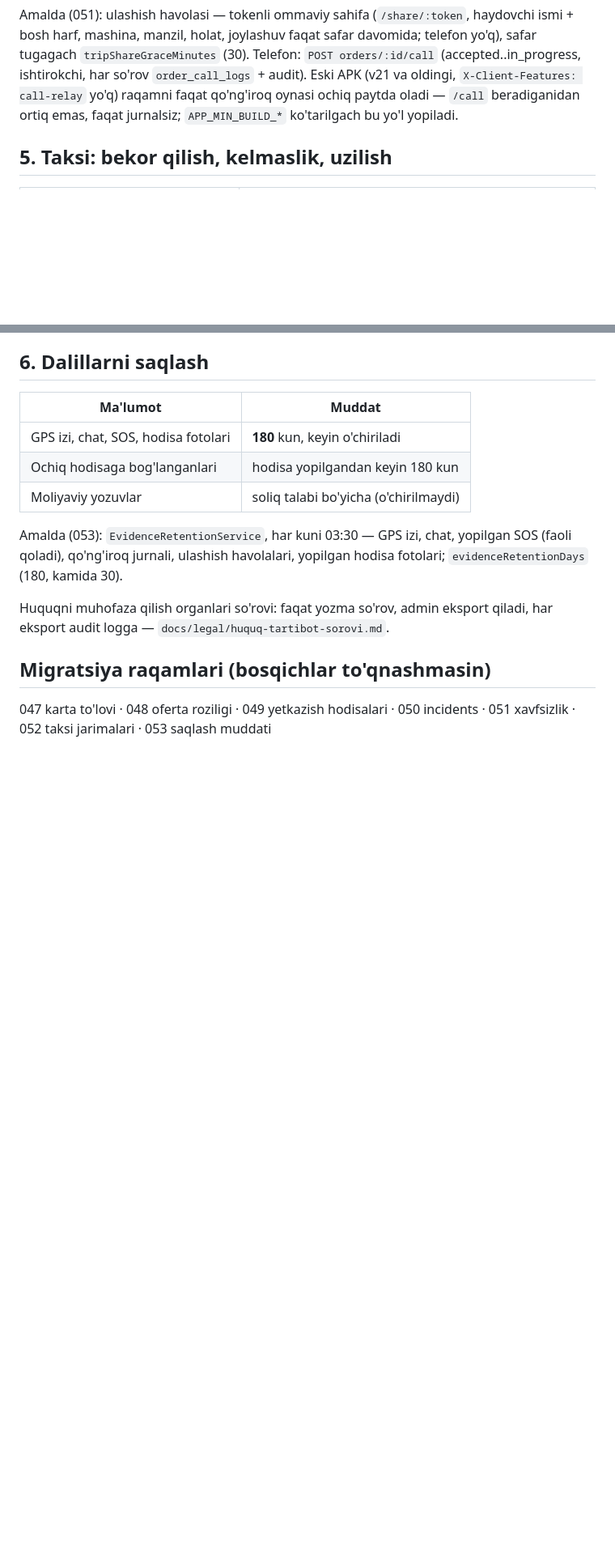
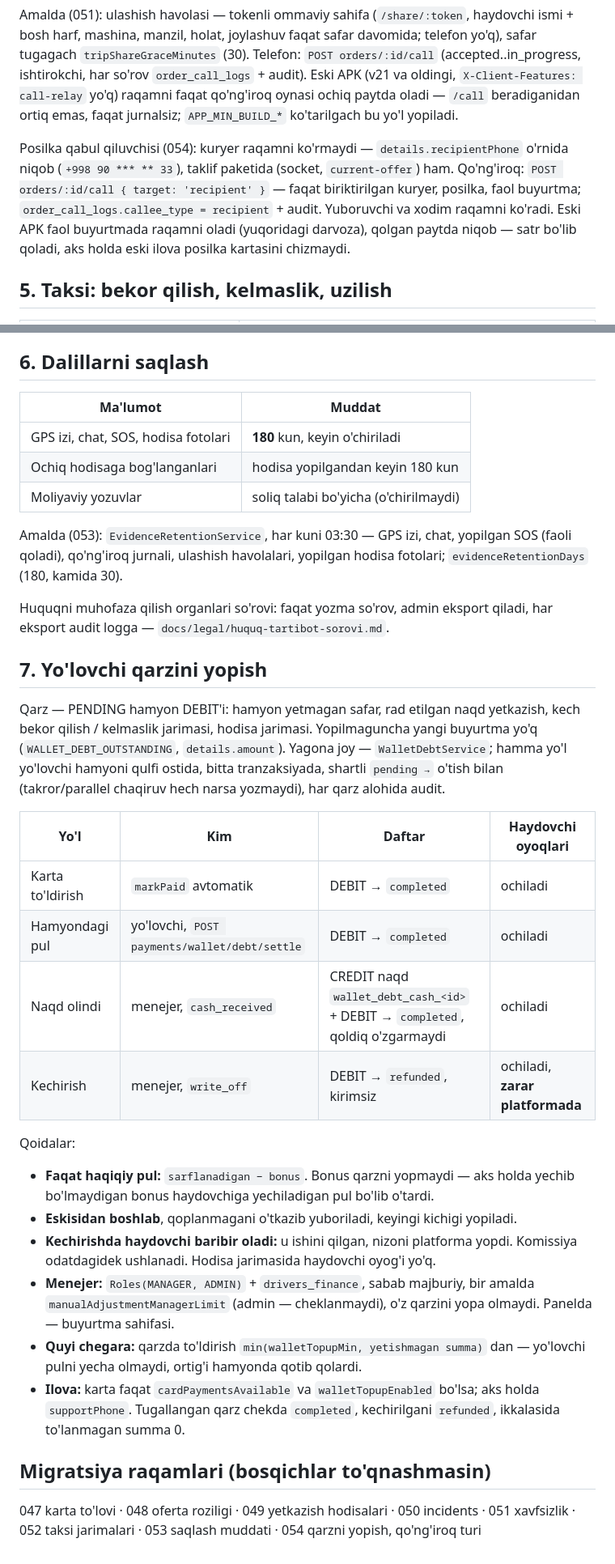
Before and after one commit to Diyorbek321/angrentaxi, a Markdown page: docs/INCIDENT-POLICY.md, 2 parts joined by grey strips. Shown at 81% size. Drawn GitHub-style; blank space fills up the shorter version.

Commit message:
docs(incident): qarzni yopish va qabul qiluvchi raqami siyosati, todo yangilandi
Co-Authored-By: Claude Opus 5.5 <noreply@anthropic.com>

```diff
--- a/docs/INCIDENT-POLICY.md
+++ b/docs/INCIDENT-POLICY.md
@@ -86,6 +86,14 @@ so'rov `order_call_logs` + audit). Eski APK (v21 va oldingi,
 paytda oladi — `/call` beradiganidan ortiq emas, faqat jurnalsiz;
 `APP_MIN_BUILD_*` ko'tarilgach bu yo'l yopiladi.
 
+Posilka qabul qiluvchisi (054): kuryer raqamni ko'rmaydi — `details.recipientPhone`
+o'rnida niqob (`+998 90 *** ** 33`), taklif paketida (socket, `current-offer`)
+ham. Qo'ng'iroq: `POST orders/:id/call { target: 'recipient' }` — faqat
+biriktirilgan kuryer, posilka, faol buyurtma; `order_call_logs.callee_type =
+recipient` + audit. Yuboruvchi va xodim raqamni ko'radi. Eski APK faol buyurtmada
+raqamni oladi (yuqoridagi darvoza), qolgan paytda niqob — satr bo'lib qoladi,
+aks holda eski ilova posilka kartasini chizmaydi.
+
 ## 5. Taksi: bekor qilish, kelmaslik, uzilish
 
 | Qoida | Standart |
@@ -121,7 +129,40 @@ yopilgan hodisa fotolari; `evidenceRetentionDays` (180, kamida 30).
 Huquqni muhofaza qilish organlari so'rovi: faqat yozma so'rov, admin
 eksport qiladi, har eksport audit logga — `docs/legal/huquq-tartibot-sorovi.md`.
 
+## 7. Yo'lovchi qarzini yopish
+
+Qarz — PENDING hamyon DEBIT'i: hamyon yetmagan safar, rad etilgan naqd
+yetkazish, kech bekor qilish / kelmaslik jarimasi, hodisa jarimasi. Yopilmaguncha
+yangi buyurtma yo'q (`WALLET_DEBT_OUTSTANDING`, `details.amount`). Yagona joy —
+`WalletDebtService`; hamma yo'l yo'lovchi hamyoni qulfi ostida, bitta
+tranzaksiyada, shartli `pending →` o'tish bilan (takror/parallel chaqiruv hech
+narsa yozmaydi), har qarz alohida audit.
+
+| Yo'l | Kim | Daftar | Haydovchi oyoqlari |
+|---|---|---|---|
+| Karta to'ldirish | `markPaid` avtomatik | DEBIT → `completed` | ochiladi |
+| Hamyondagi pul | yo'lovchi, `POST payments/wallet/debt/settle` | DEBIT → `completed` | ochiladi |
+| Naqd olindi | menejer, `cash_received` | CREDIT naqd `wallet_debt_cash_<id>` + DEBIT → `completed`, qoldiq o'zgarmaydi | ochiladi |
+| Kechirish | menejer, `write_off` | DEBIT → `refunded`, kirimsiz | ochiladi, **zarar platformada** |
+
+Qoidalar:
+
+- **Faqat haqiqiy pul:** `sarflanadigan − bonus`. Bonus qarzni yopmaydi — aks
+  holda yechib bo'lmaydigan bonus haydovchiga yechiladigan pul bo'lib o'tardi.
+- **Eskisidan boshlab**, qoplanmagani o'tkazib yuboriladi, keyingi kichigi yopiladi.
+- **Kechirishda haydovchi baribir oladi:** u ishini qilgan, nizoni platforma
+  yopdi. Komissiya odatdagidek ushlanadi. Hodisa jarimasida haydovchi oyog'i yo'q.
+- **Menejer:** `Roles(MANAGER, ADMIN)` + `drivers_finance`, sabab majburiy,
+  bir amalda `manualAdjustmentManagerLimit` (admin — cheklanmaydi), o'z qarzini
+  yopa olmaydi. Panelda — buyurtma sahifasi.
+- **Quyi chegara:** qarzda to'ldirish `min(walletTopupMin, yetishmagan summa)`
+  dan — yo'lovchi pulni yecha olmaydi, ortig'i hamyonda qotib qolardi.
+- **Ilova:** karta faqat `cardPaymentsAvailable` va `walletTopupEnabled` bo'lsa;
+  aks holda `supportPhone`. Tugallangan qarz chekda `completed`, kechirilgani
+  `refunded`, ikkalasida to'lanmagan summa 0.
+
 ## Migratsiya raqamlari (bosqichlar to'qnashmasin)
 
 047 karta to'lovi · 048 oferta roziligi · 049 yetkazish hodisalari ·
-050 incidents · 051 xavfsizlik · 052 taksi jarimalari · 053 saqlash muddati
+050 incidents · 051 xavfsizlik · 052 taksi jarimalari · 053 saqlash muddati ·
+054 qarzni yopish, qo'ng'iroq turi
```
Also changed, not shown: todo.md (+4 -2 lines).
